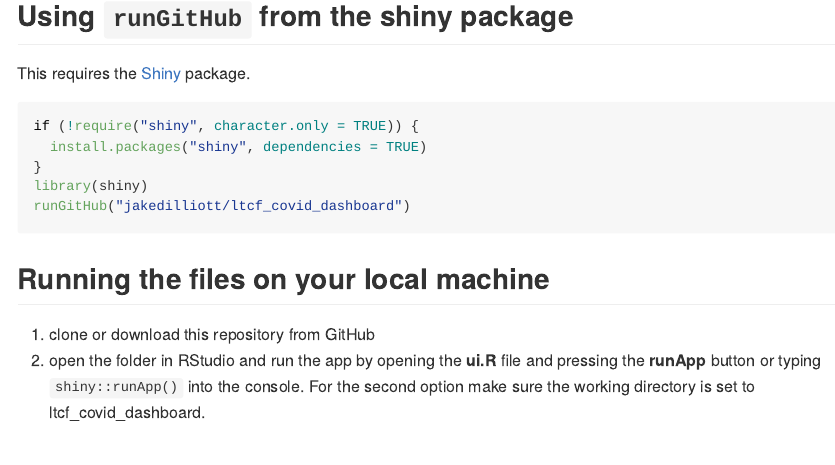
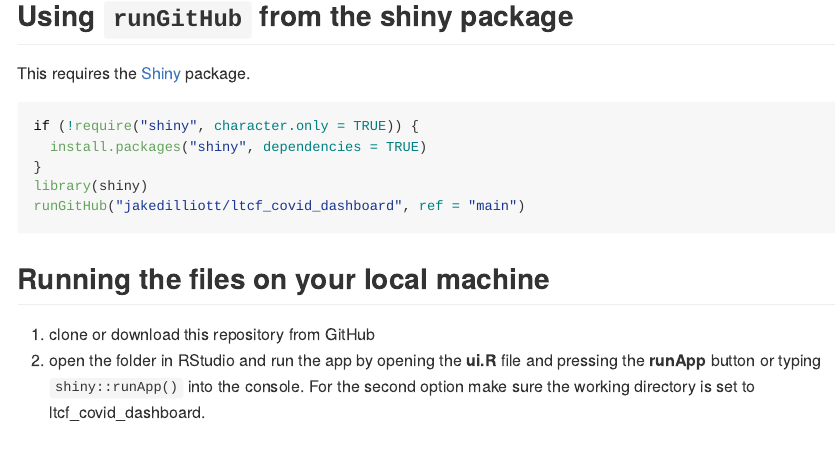
Before and after one commit to jakedilliott/ltcf_covid_dashboard, an R Markdown document (README.Rmd): the page in a window 1100 px wide, from 860 px down. The pictures show the output file README.md that the author committed with the source, drawn offline in the style of GitHub.

Commit message:
updated README

````diff
--- a/README.Rmd
+++ b/README.Rmd
@@ -57,7 +57,7 @@ if (!require("shiny", character.only = TRUE)) {
   install.packages("shiny", dependencies = TRUE)
 }
 library(shiny)
-runGitHub("jakedilliott/ltcf_covid_dashboard")
+runGitHub("jakedilliott/ltcf_covid_dashboard", ref = "main")
 ```
 
 ## Running the files on your local machine
````
Also changed, not shown: README.md.
